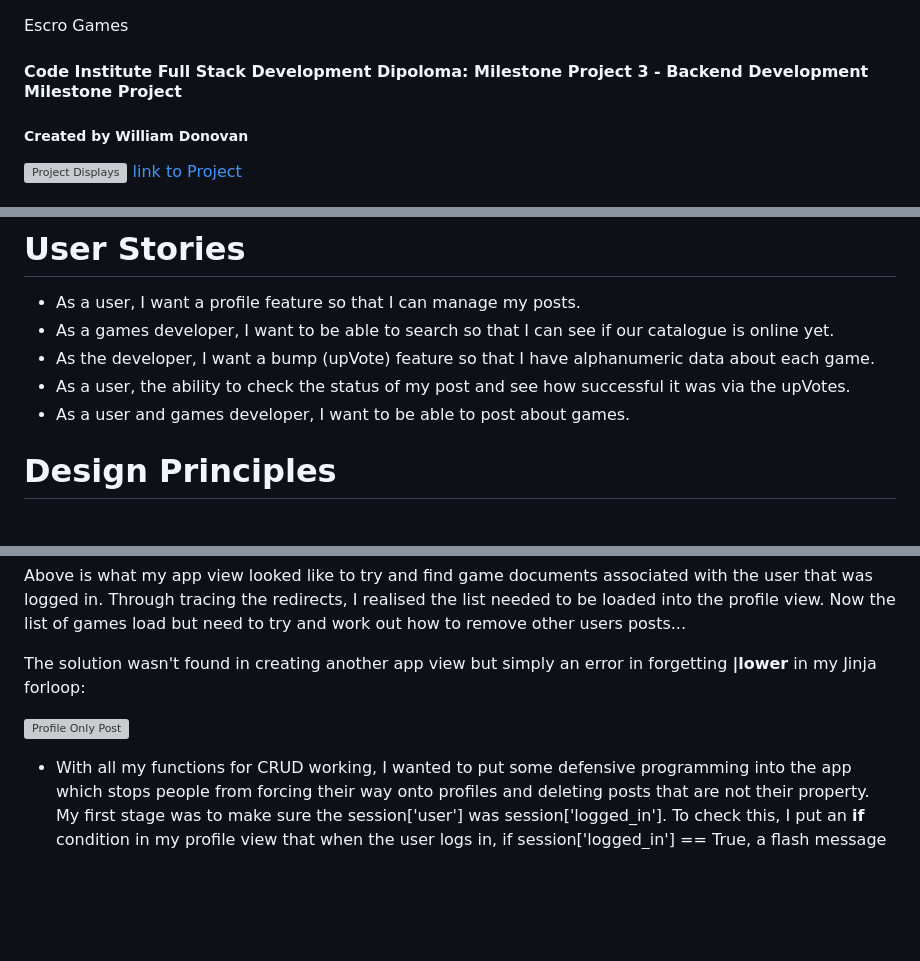
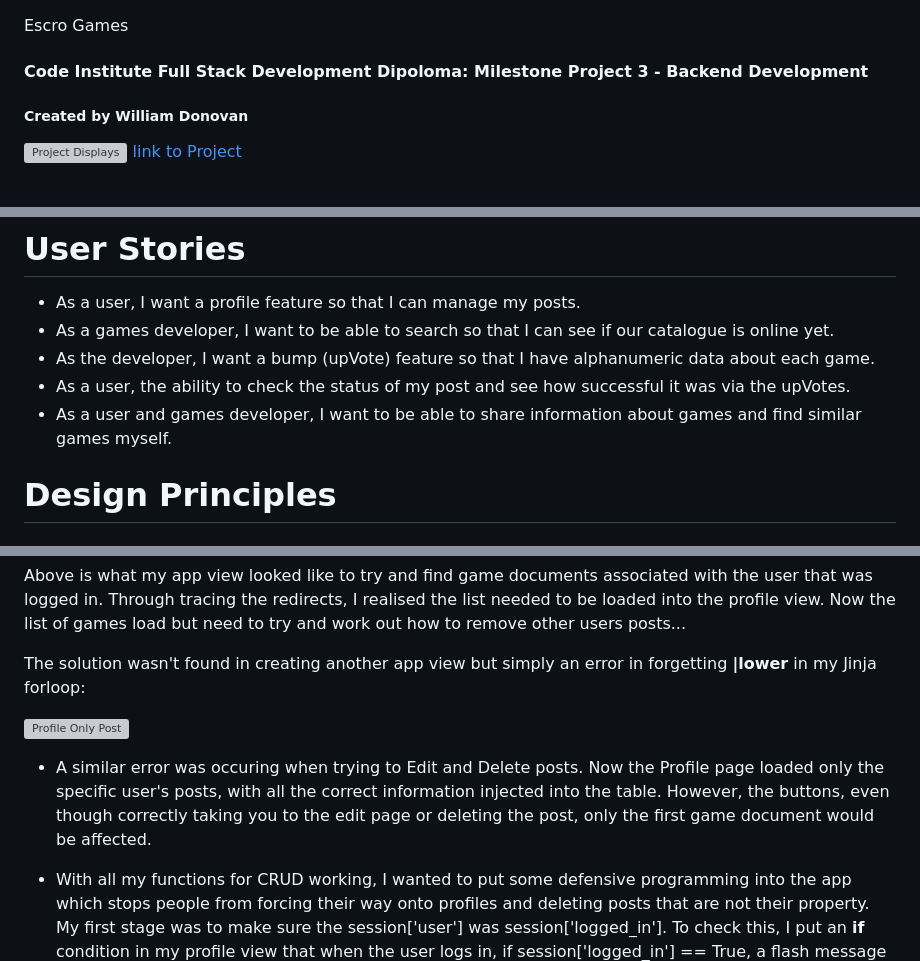
Before and after one commit to SleepyMan93/escro-games, a Markdown page: README.md, 3 parts joined by grey strips. GitHub-like rendering; blank space fills up the shorter version; grey boxes are pictures that could not be loaded.

```diff
--- a/README.md
+++ b/README.md
@@ -1,6 +1,6 @@
 Escro Games
 
-#### Code Institute Full Stack Development Dipoloma: Milestone Project 3 - Backend Development Milestone Project
+#### Code Institute Full Stack Development Dipoloma: Milestone Project 3 - Backend Development
 ##### Created by William Donovan
 
 ![Project Displays]()
@@ -81,7 +81,7 @@ Developer Goals:
 - As a games developer, I want to be able to search so that I can see if our catalogue is online yet.
 - As the developer, I want a bump (upVote) feature so that I have alphanumeric data about each game.
 - As a user, the ability to check the status of my post and see how successful it was via the upVotes.
-- As a user and games developer, I want to be able to post about games.
+- As a user and games developer, I want to be able to share information about games and find similar games myself.
 
 
 # Design Principles
@@ -157,6 +157,8 @@ The solution wasn't found in creating another app view but simply an error in fo
 
 ![Profile Only Post](static/images/profile_only_post.png)
 
+- A similar error was occuring when trying to Edit and Delete posts. Now the Profile page loaded only the specific user's posts, with all the correct information injected into the table. However, the buttons, even though correctly taking you to the edit page or deleting the post, only the first game document would be affected.
+
 - With all my functions for CRUD working, I wanted to put some defensive programming into the app which stops people from forcing their way onto profiles and deleting posts that are not their property. My first stage was to make sure the session['user'] was session['logged_in']. To check this, I put an **if** condition in my profile view that when the user logs in, if session['logged_in'] == True, a flash message would appear....
 ![Session Logged In Check](static/images/session_logged_in_check.png)
 
```
Also changed, not shown: other parts of README.md (+9 -3 lines), static/images/base_html_validator.png (added), static/images/defensive_programming_delete.png (added), static/images/defensive_programming_edit.png (added), static/images/image_bug.png (renamed from static/images/Screenshot (113).png), static/images/logged_in_flash.png (renamed from static/images/Screenshot (117).png), static/images/session_logged_in_check.png (renamed from static/images/Screenshot (116).png), 1 other file.
